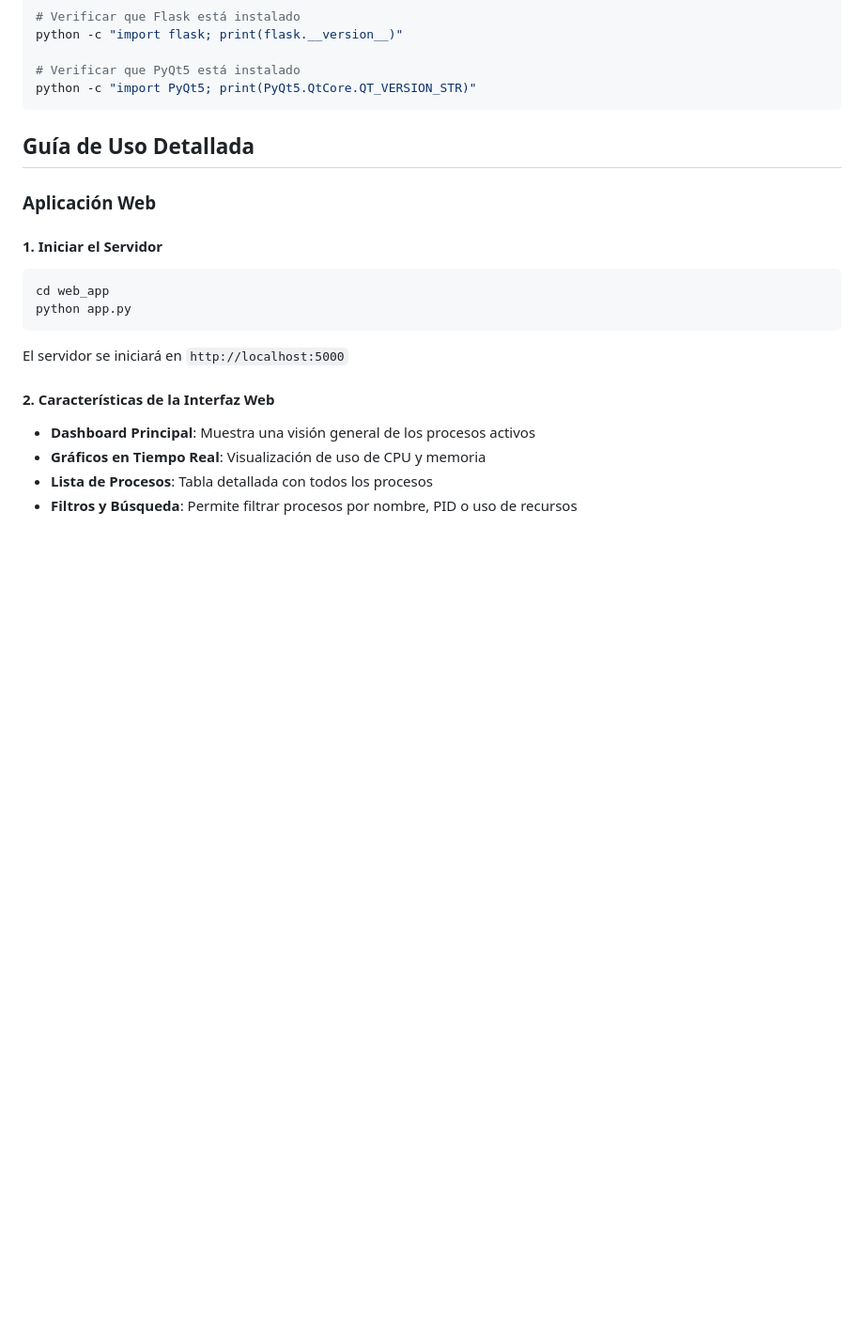
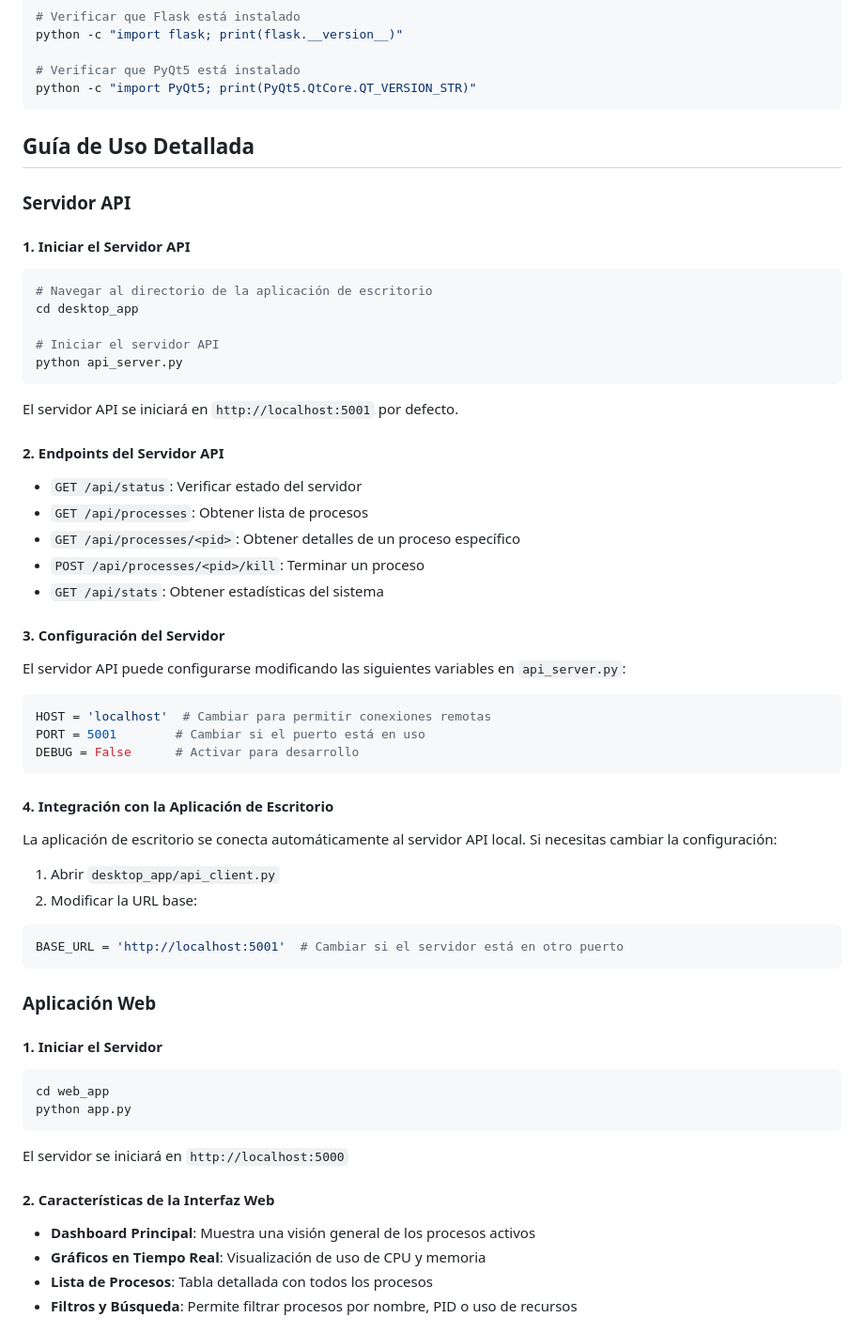
Before and after one commit to deibermaster/Administrador-De-Tareas-chafa, a Markdown page: README.md, the part around one of its changes. Shown at 94% size. Rendered like a GitHub page; blank space fills up the shorter version.

Commit message:
actualización del README para mejorar la claridad y la estructura

````diff
--- a/README.md
+++ b/README.md
@@ -86,6 +86,42 @@ python -c "import PyQt5; print(PyQt5.QtCore.QT_VERSION_STR)"
 
 ## Guía de Uso Detallada
 
+### Servidor API
+
+#### 1. Iniciar el Servidor API
+```bash
+# Navegar al directorio de la aplicación de escritorio
+cd desktop_app
+
+# Iniciar el servidor API
+python api_server.py
+```
+
+El servidor API se iniciará en `http://localhost:5001` por defecto.
+
+#### 2. Endpoints del Servidor API
+- `GET /api/status`: Verificar estado del servidor
+- `GET /api/processes`: Obtener lista de procesos
+- `GET /api/processes/<pid>`: Obtener detalles de un proceso específico
+- `POST /api/processes/<pid>/kill`: Terminar un proceso
+- `GET /api/stats`: Obtener estadísticas del sistema
+
+#### 3. Configuración del Servidor
+El servidor API puede configurarse modificando las siguientes variables en `api_server.py`:
+```python
+HOST = 'localhost'  # Cambiar para permitir conexiones remotas
+PORT = 5001        # Cambiar si el puerto está en uso
+DEBUG = False      # Activar para desarrollo
+```
+
+#### 4. Integración con la Aplicación de Escritorio
+La aplicación de escritorio se conecta automáticamente al servidor API local. Si necesitas cambiar la configuración:
+1. Abrir `desktop_app/api_client.py`
+2. Modificar la URL base:
+```python
+BASE_URL = 'http://localhost:5001'  # Cambiar si el servidor está en otro puerto
+```
+
 ### Aplicación Web
 
 #### 1. Iniciar el Servidor
````
Also changed, not shown: other parts of README.md (+25 -0 lines).
